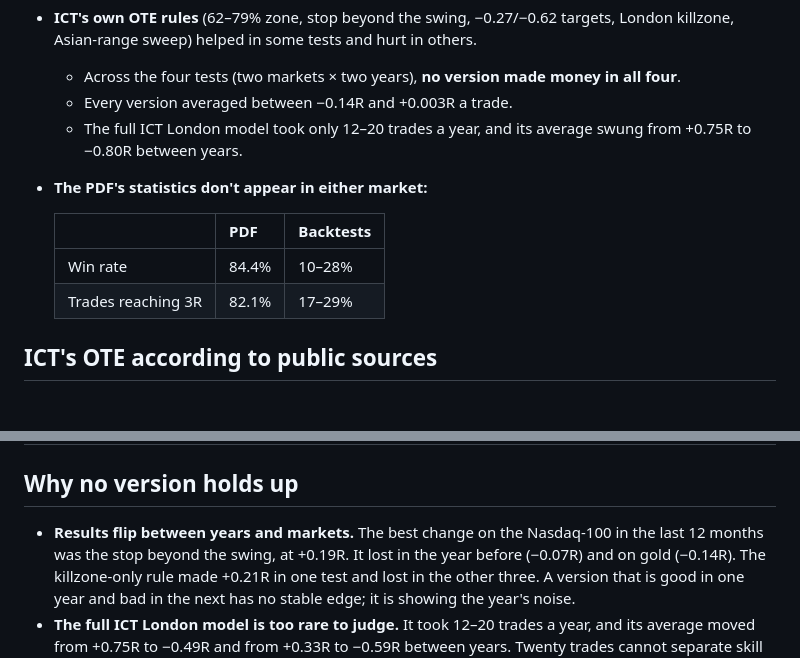
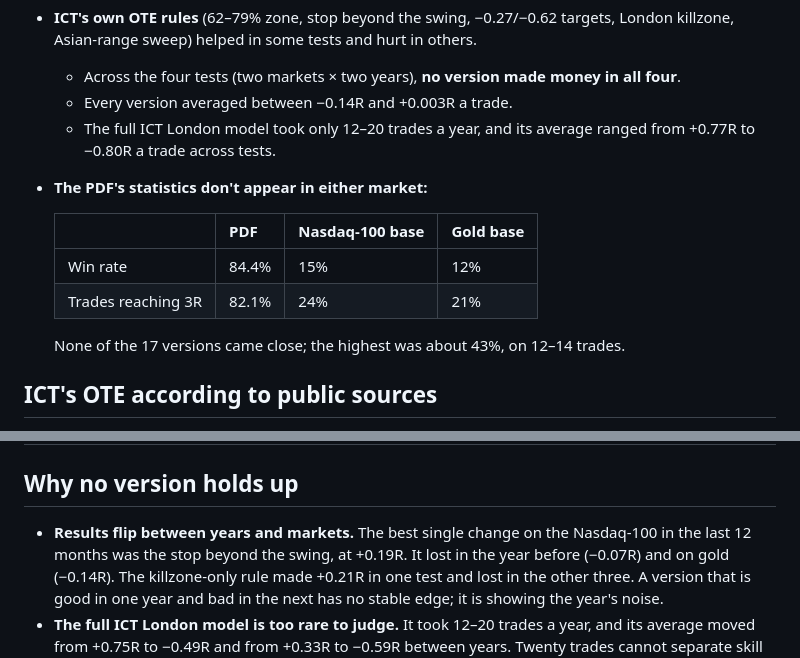
Before and after one commit to RigadonV/LLM, a Markdown page: ote_strategy/REPORT.md, 2 parts joined by grey strips. GitHub-like rendering; blank space fills up the shorter version.

Commit message:
OTE report: state the PDF comparison and ICT model range precisely
Co-Authored-By: Claude Opus 5.5 <noreply@anthropic.com>
Claude-Session: https://claude.ai/code/session_01DQq2HNFko819r5xYsNGBVZ

```diff
--- a/ote_strategy/REPORT.md
+++ b/ote_strategy/REPORT.md
@@ -17,14 +17,16 @@ check only, the same tests were also run on the 12 months before, 4 Nov 2024 –
   sweep) helped in some tests and hurt in others.
   - Across the four tests (two markets × two years), **no version made money in all four**.
   - Every version averaged between −0.14R and +0.003R a trade.
-  - The full ICT London model took only 12–20 trades a year, and its average swung from +0.75R to −0.80R between
-    years.
+  - The full ICT London model took only 12–20 trades a year, and its average ranged from +0.77R to −0.80R a trade
+    across tests.
 - **The PDF's statistics don't appear in either market:**
 
-  | | PDF | Backtests |
-  |---|---|---|
-  | Win rate | 84.4% | 10–28% |
-  | Trades reaching 3R | 82.1% | 17–29% |
+  | | PDF | Nasdaq-100 base | Gold base |
+  |---|---|---|---|
+  | Win rate | 84.4% | 15% | 12% |
+  | Trades reaching 3R | 82.1% | 24% | 21% |
+
+  None of the 17 versions came close; the highest was about 43%, on 12–14 trades.
 
 ## ICT's OTE according to public sources
 
@@ -152,7 +154,7 @@ How far trades went, compared with the PDF's own statistics:
 
 ## Why no version holds up
 
-- **Results flip between years and markets.** The best change on the Nasdaq-100 in the last 12 months was the stop
+- **Results flip between years and markets.** The best single change on the Nasdaq-100 in the last 12 months was the stop
   beyond the swing, at +0.19R. It lost in the year before (−0.07R) and on gold (−0.14R). The killzone-only rule
   made +0.21R in one test and lost in the other three. A version that is good in one year and bad in the next has
   no stable edge; it is showing the year's noise.
```
